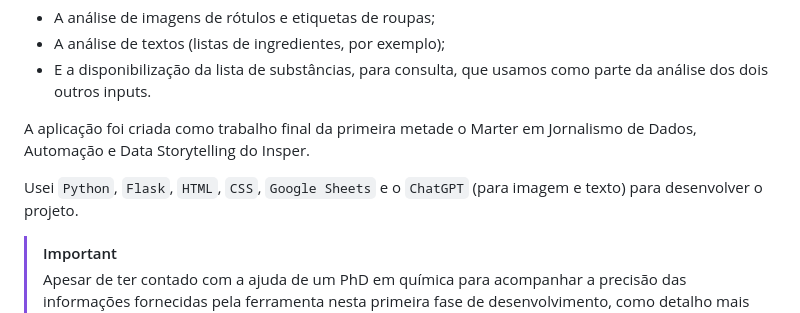
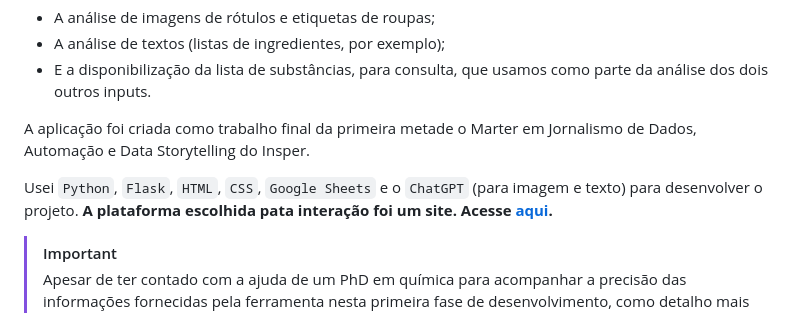
Before and after one commit to SumaiaVillela/petroleo_MJD, a Markdown page: README.md, the part around the change. Drawn GitHub-style.

```diff
--- a/README.md
+++ b/README.md
@@ -10,7 +10,7 @@ Um protótipo de buscador de substâncias de petróleo em produtos foi criado co
 
 A aplicação foi criada como trabalho final da primeira metade o Marter em Jornalismo de Dados, Automação e Data Storytelling do Insper.
 
-Usei `Python`, `Flask`, `HTML`, `CSS`, `Google Sheets` e o `ChatGPT` (para imagem e texto) para desenvolver o projeto.
+Usei `Python`, `Flask`, `HTML`, `CSS`, `Google Sheets` e o `ChatGPT` (para imagem e texto) para desenvolver o projeto. **A plataforma escolhida pata interação foi um site. Acesse [aqui](https://petroleoemtudo.onrender.com/).**
 
 > [!IMPORTANT]
 > Apesar de ter contado com a ajuda de um PhD em química para acompanhar a precisão das informações fornecidas pela ferramenta nesta primeira fase de desenvolvimento, como detalho mais abaixo,
```
